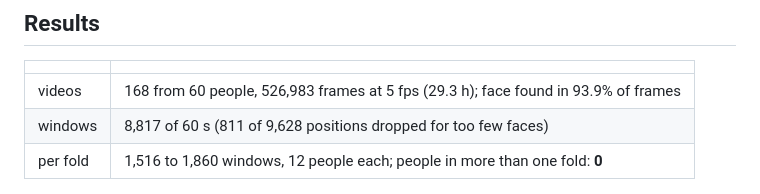
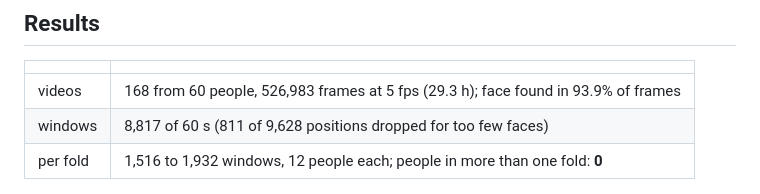
Before and after one commit to tegemenozyurek/eyeTracker, a Markdown page: README.md, the part around the change. Rendered like a GitHub page.

Commit message:
Step 12 README: correct the per-fold window range (1,516 to 1,932)

```diff
--- a/README.md
+++ b/README.md
@@ -39,7 +39,7 @@ person-wise folds, and a fair baseline computed on exactly the same windows.
 |---|---|
 | videos | 168 from 60 people, 526,983 frames at 5 fps (29.3 h); face found in 93.9% of frames |
 | windows | 8,817 of 60 s (811 of 9,628 positions dropped for too few faces) |
-| per fold | 1,516 to 1,860 windows, 12 people each; people in more than one fold: **0** |
+| per fold | 1,516 to 1,932 windows, 12 people each; people in more than one fold: **0** |
 
 ![Windows per fold](assets/rldd/windows.png)
 
```
